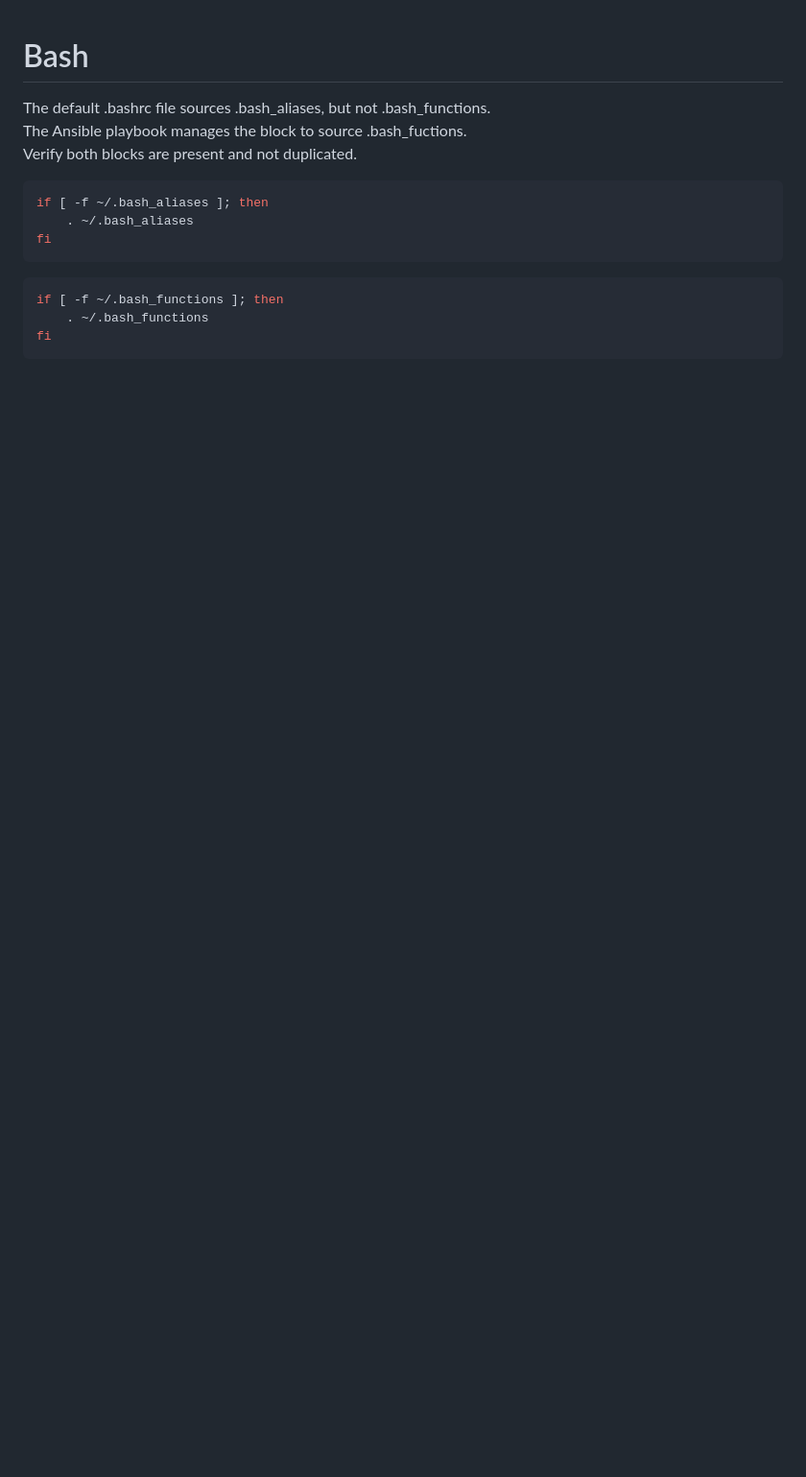
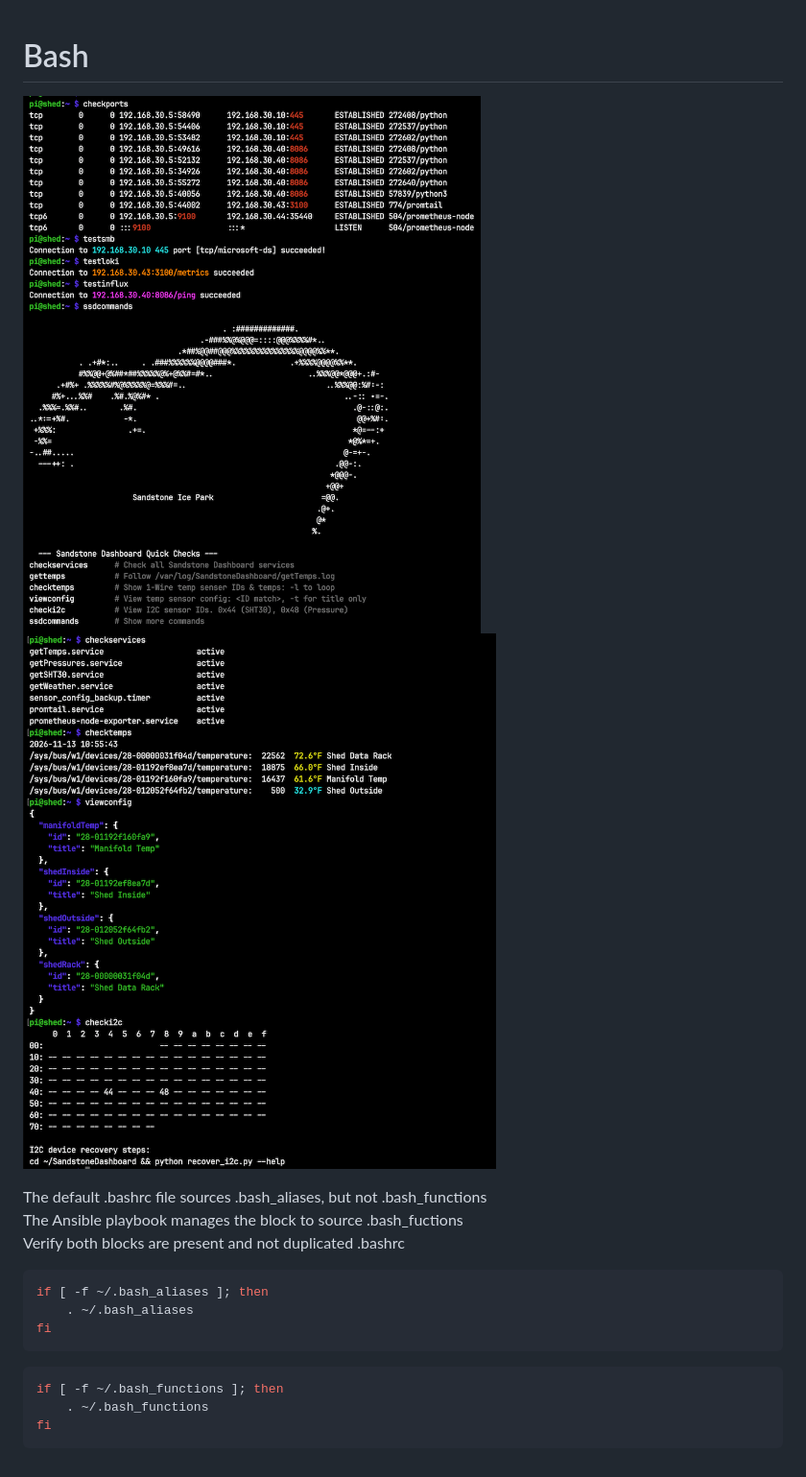
Before and after one commit to vulture2600/SandstoneDashboard, a Markdown page: ansible/bash/README.md, the part around the change. Shown at 96% size. GitHub-like rendering; pictures changed too: images_diagrams/bash1.png (added), images_diagrams/bash2.png (added); blank space fills up the shorter version.

Commit message:
Add screenshots of utilities

````diff
--- a/ansible/bash/README.md
+++ b/ansible/bash/README.md
@@ -1,8 +1,11 @@
 # Bash
 
-The default .bashrc file sources .bash_aliases, but not .bash_functions.
-The Ansible playbook manages the block to source .bash_fuctions.
-Verify both blocks are present and not duplicated.
+![bash1](../../images_diagrams/bash1.png)
+![bash2](../../images_diagrams/bash2.png)
+
+The default .bashrc file sources .bash_aliases, but not .bash_functions
+The Ansible playbook manages the block to source .bash_fuctions
+Verify both blocks are present and not duplicated .bashrc
 
 ```shell
 if [ -f ~/.bash_aliases ]; then
````
Also changed, not shown: images_diagrams/bash1_fullsize.png (added), images_diagrams/bash2_fullsize.png (added).
